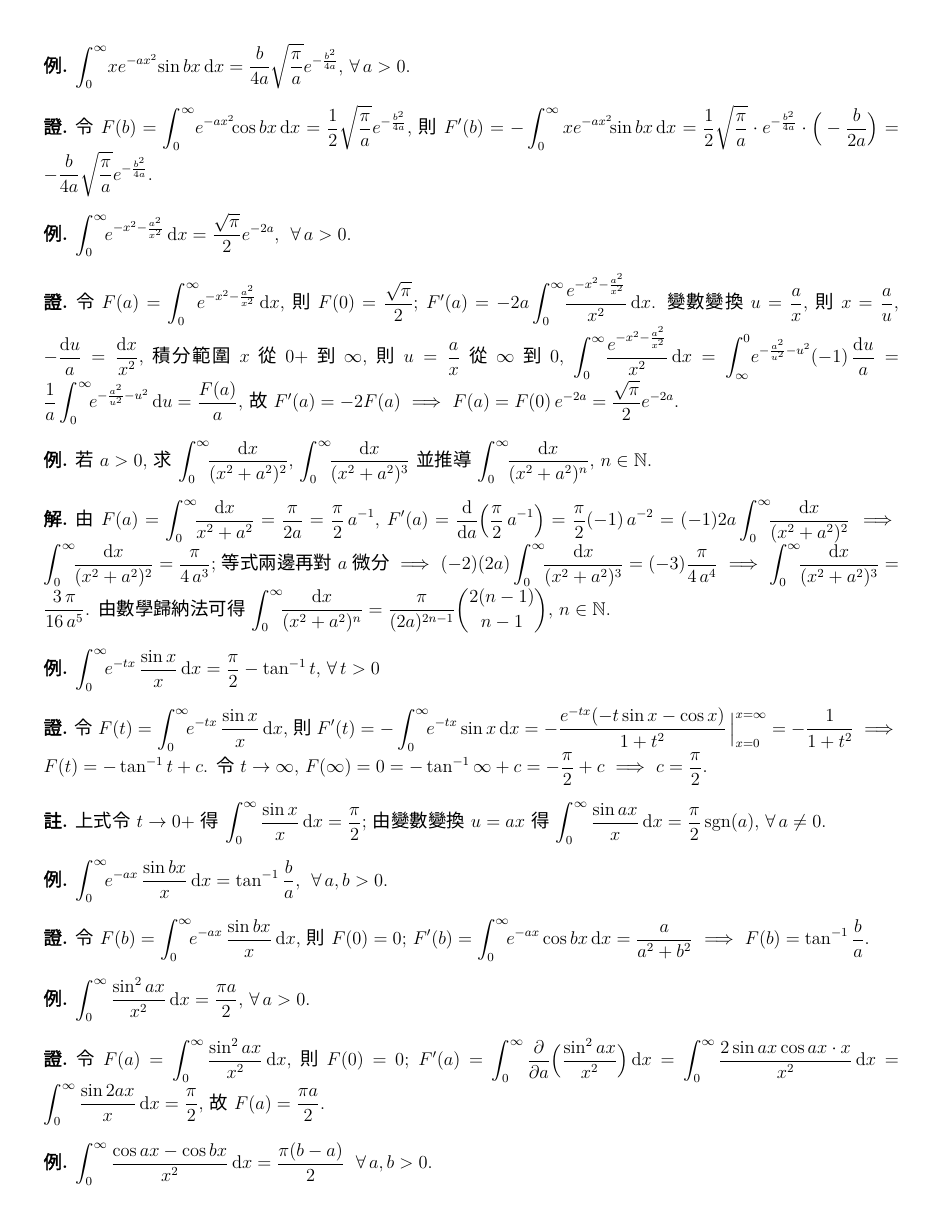
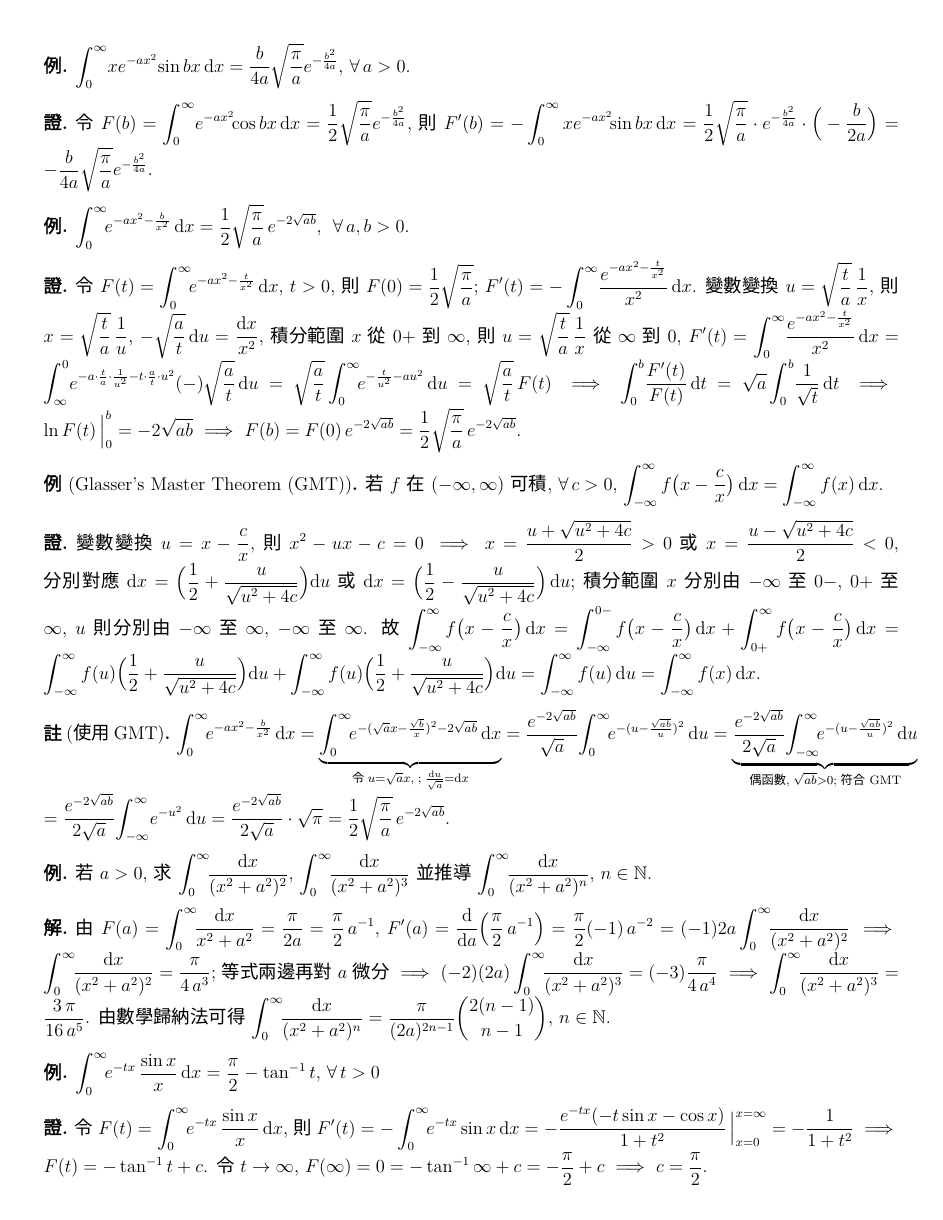
Before and after one commit to chang-ye-tu/calc, a LaTeX document (note/note04.tex): page 30 of 32. Compiled offline with XeLaTeX; a missing font is replaced by an installed copy or a similar font.

Commit message:
Update note04

```diff
--- a/note/note04.tex
+++ b/note/note04.tex
@@ -1897,14 +1897,26 @@
 \end{prf}
 
 \begin{ex}
-  $\ds\int_0^\infty\!\!e^{-x^2 - \frac{a^2}{x^2}}\,\mathrm{d}x = \frac{\sqrt{\pi}}{2}e^{-2a}$, $\;\forall\,a > 0$.
-\end{ex}
-
-\begin{prf}
-  令 $\ds F(a) = \int_0^\infty\!\!e^{-x^2 - \frac{a^2}{x^2}}\,\mathrm{d}x$, 則 $\ds F(0) = \frac{\sqrt{\pi}}{2}$;
+  $\ds\int_0^\infty\!\!e^{-ax^2 - \frac{b}{x^2}}\,\mathrm{d}x = \frac{1}{2}\sqrt{\frac{\pi}{a}}\,e^{-2\sqrt{ab}}$, $\;\forall\,a, b > 0$.
+\end{ex}
+
+\begin{prf}
+  令 $\ds F(t) = \int_0^\infty\!\!e^{-ax^2 - \frac{t}{x^2}}\,\mathrm{d}x$, $t > 0$, 則 $\ds F(0) = \frac{1}{2}\sqrt{\frac{\pi}{a}}$;
   %$\ds\frac{\partial F}{\partial a} = -\frac{2a}{x^2} e^{-x^2 - \frac{a^2}{x^2}}$; $\forall\,a \in [0, A]$, $x > 0$, $\ds e^{-x^2 - \frac{a^2}{x^2}}\leqslant e^{-x^2}$ 且 $\ds\frac{2a}{x^2}\leqslant\frac{2A}{x^2}$. $\forall\,x \geqslant 1$, $\ds\left|\frac{\partial f}{\partial a}\right|\leqslant 2A e^{-x^2}$. $\forall\,x \in (0,1)$, $\ds\left|\frac{\partial f}{\partial a}\right| \leqslant \frac{2A}{x^2} e^{-a^2/x^2}$, 積分收斂.
-  $\ds F'(a) = -2a \int_0^\infty\!\frac{e^{-x^2 - \frac{a^2}{x^2}}}{x^2}\,\mathrm{d}x$. 變數變換 $\ds u = \frac{a}{x}$, 則 $\ds x = \frac{a}{u}$, $\ds-\frac{\mathrm{d}u}{a} = \frac{\mathrm{d}x}{x^2}$, 積分範圍 $x$ 從 $0+$ 到 $\infty$, 則 $\ds u = \frac{a}{x}$ 從 $\infty$ 到 $0$, $\ds\int_0^\infty\!\frac{e^{-x^2 - \frac{a^2}{x^2}}}{x^2}\,\mathrm{d}x = \int_{\infty}^0\!e^{-\frac{a^2}{u^2} - u^2}(-1)\,\frac{\mathrm{d}u}{a} = \frac{1}{a}\int_0^\infty\!\!e^{-\frac{a^2}{u^2} - u^2}\,\mathrm{d}u = \frac{F(a)}{a}$, 故 $\ds F'(a) = -2F(a)$ $\ie$ $\ds F(a) = F(0)\,e^{-2a} = \frac{\sqrt{\pi}}{2}e^{-2a}$.
-\end{prf}
+  $\ds F'(t) = - \int_0^\infty\!\frac{e^{-ax^2 - \frac{t}{x^2}}}{x^2}\,\mathrm{d}x$. 變數變換 $\ds u = \sqrt{\frac{t}{a}}\,\frac{1}{x}$, 則 $\ds x = \sqrt{\frac{t}{a}}\,\frac{1}{u}$, $\ds-\sqrt{\frac{a}{t}}\,\mathrm{d}u = \frac{\mathrm{d}x}{x^2}$, 積分範圍 $x$ 從 $0+$ 到 $\infty$, 則 $\ds u = \sqrt{\frac{t}{a}}\,\frac{1}{x}$ 從 $\infty$ 到 $0$, $\ds F'(t) = \int_0^\infty\!\frac{e^{-ax^2 - \frac{t}{x^2}}}{x^2}\,\mathrm{d}x = \int_\infty^0\!e^{-a\cdot\frac{t}{a}\cdot\frac{1}{u^2} - t\cdot\frac{a}{t}\cdot u^2}(-)\sqrt{\frac{a}{t}}\,\mathrm{d}u = \sqrt{\frac{a}{t}}\int_0^\infty\!\!e^{-\frac{t}{u^2} - au^2}\,\mathrm{d}u = \sqrt{\frac{a}{t}}\,F(t)$ $\ie$ $\ds\int_0^b\!\frac{F'(t)}{F(t)}\,\mathrm{d}t = \sqrt{a}\int_0^b\!\frac{1}{\sqrt{t}}\,\mathrm{d}t$ $\ie$ $\ds\ln F(t)\,\Big|_0^b = -2\sqrt{ab}$ $\ie$ $\ds F(b) = F(0)\,e^{-2\sqrt{ab}} = \frac{1}{2}\sqrt{\frac{\pi}{a}}\,e^{-2\sqrt{ab}}$.
+\end{prf}
+
+\begin{ex}[Glasser's Master Theorem (GMT)]
+  若 $f$ 在 $(-\infty, \infty)$ 可積, $\forall\,c > 0$, $\ds\int_{-\infty}^\infty f\big(x - \frac{c}{x}\big)\,\mathrm{d}x = \int_{-\infty}^\infty f(x)\,\mathrm{d}x$.
+\end{ex}
+
+\begin{prf}
+  變數變換 $\ds u = x - \frac{c}{x}$, 則 $\ds x^2 - ux - c = 0$ $\ie$ $\ds x = \frac{u + \sqrt{u^2 + 4c}}{2} > 0$ 或 $\ds x = \frac{u - \sqrt{u^2 + 4c}}{2} < 0$, 分別對應 $\ds\mathrm{d}x = \Big(\frac{1}{2} + \frac{u}{\sqrt{u^2 + 4c}}\Big)\mathrm{d}u$ 或 $\ds\mathrm{d}x = \Big(\frac{1}{2} - \frac{u}{\sqrt{u^2 + 4c}}\Big)\,\mathrm{d}u$; 積分範圍 $x$ 分別由 $-\infty$ 至 $0-$, $0+$ 至 $\infty$, $u$ 則分別由 $-\infty$ 至 $\infty$, $-\infty$ 至 $\infty$. 故 $\ds\int_{-\infty}^\infty f\big(x - \frac{c}{x}\big)\,\mathrm{d}x = \int_{-\infty}^{0-} f\big(x - \frac{c}{x}\big)\,\mathrm{d}x + \int_{0+}^\infty f\big(x - \frac{c}{x}\big)\,\mathrm{d}x = \int_{-\infty}^\infty f(u)\Big(\frac{1}{2} + \frac{u}{\sqrt{u^2 + 4c}}\Big)\mathrm{d}u + \int_{-\infty}^\infty f(u)\Big(\frac{1}{2} + \frac{u}{\sqrt{u^2 + 4c}}\Big)\mathrm{d}u = \int_{-\infty}^\infty f(u)\,\mathrm{d}u = \int_{-\infty}^\infty f(x)\,\mathrm{d}x$.
+\end{prf}
+
+\begin{rmk}[使用 GMT]
+  $\ds\int_0^\infty\!\!e^{-ax^2 - \frac{b}{x^2}}\,\mathrm{d}x = \underbrace{\int_0^\infty\!\!e^{-(\sqrt{a}x - \frac{\sqrt{b}}{x})^2 - 2\sqrt{ab}}\,\mathrm{d}x}_{\text{令}\;u = \sqrt{a}x,\; ;\;\frac{\mathrm{d}u}{\sqrt{a}} = \mathrm{d}x} = \frac{e^{-2\sqrt{ab}}}{\sqrt{a}}\!\int_0^\infty\!\!e^{-(u - \frac{\sqrt{ab}}{u})^2}\,\mathrm{d}u = \underbrace{\frac{e^{-2\sqrt{ab}}}{2\sqrt{a}}\!\int_{-\infty}^\infty\!\!e^{-(u - \frac{\sqrt{ab}}{u})^2}\,\mathrm{d}u}_{\text{偶函數},\;\sqrt{ab} > 0;\;\text{符合 GMT}} \\= \frac{e^{-2\sqrt{ab}}}{2\sqrt{a}}\!\int_{-\infty}^\infty\!e^{-u^2}\,\mathrm{d}u = \frac{e^{-2\sqrt{ab}}}{2\sqrt{a}}\cdot\sqrt{\pi} = \frac{1}{2}\sqrt{\frac{\pi}{a}}\,e^{-2\sqrt{ab}}$.
+\end{rmk}
 
 \begin{ex}
   若 $a > 0$, 求 $\ds\int_0^\infty\!\!\frac{\mathrm{d}x}{(x^2 + a^2)^2}$, $\ds\int_0^\infty\!\!\frac{\mathrm{d}x}{(x^2 + a^2)^3}$ 並推導 $\ds\int_0^\infty\!\!\frac{\mathrm{d}x}{(x^2 + a^2)^n}$, $n\in\mathbb{N}$.
```
Also changed, not shown: note/note04.pdf, note/note04.tex (20 more changed lines).
